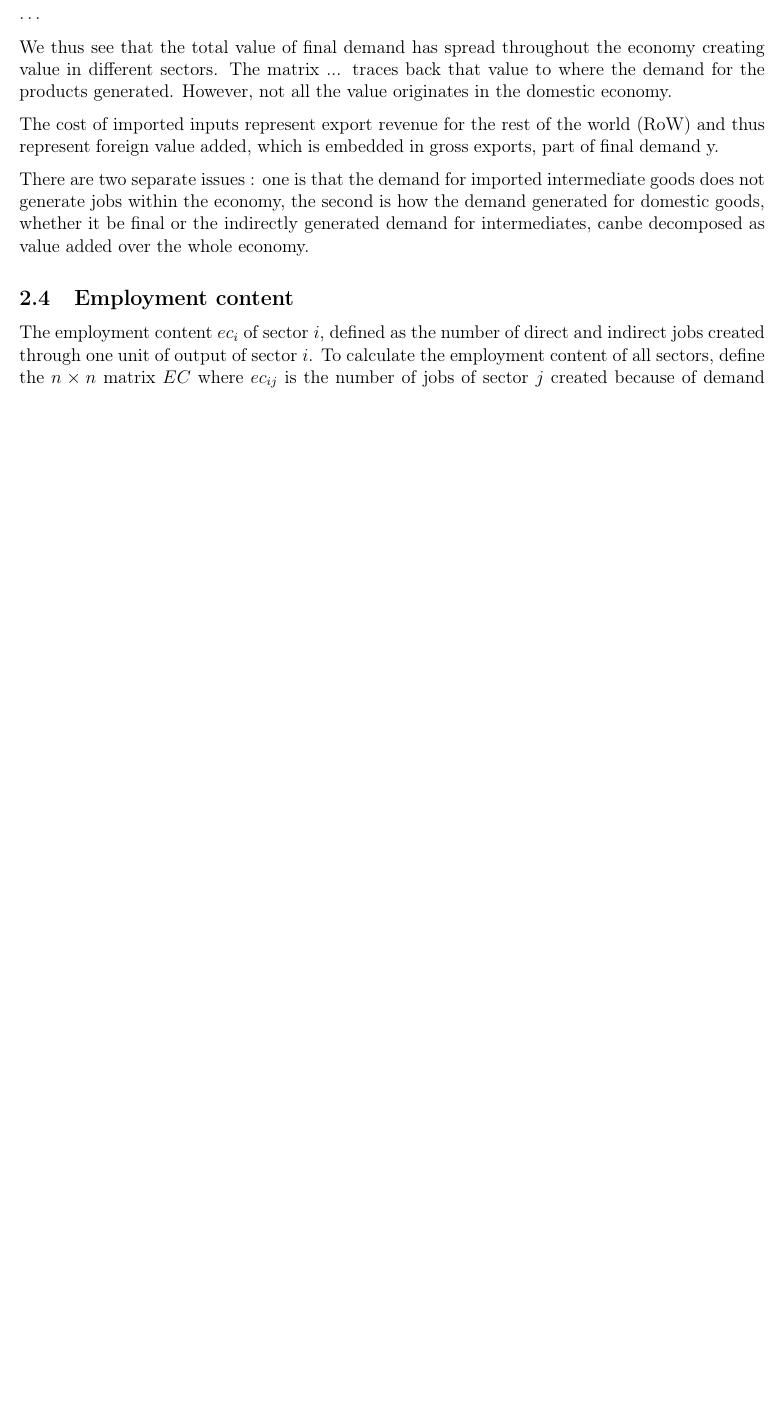
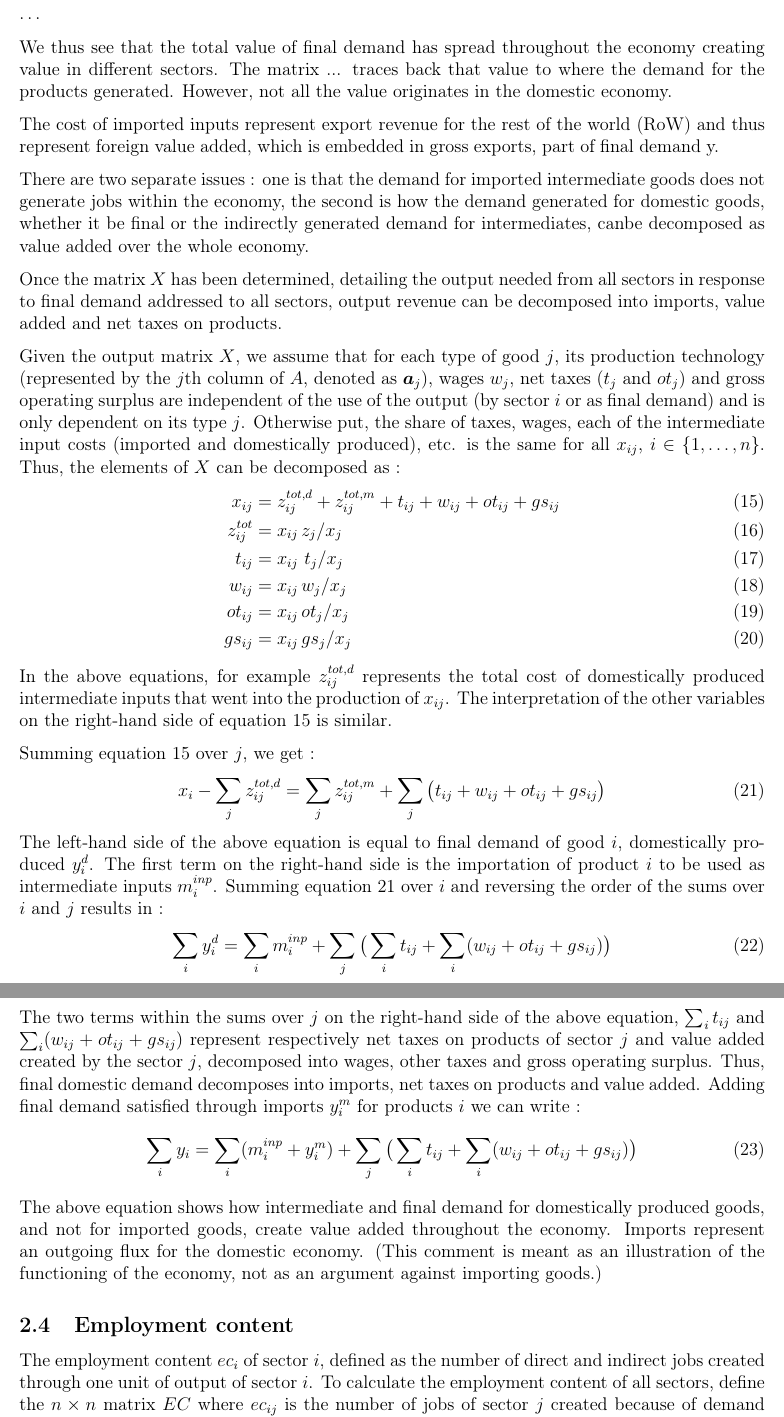
Before and after one commit to liesbethdf/IOSA, a LaTeX document (project/doc/ZA_employment_transition_AFD.tex): part of page 9 of 39 before the commit and two parts of pages 9 and 10 of 40 after it, the two joined at a grey line, cut so that both start at the same text, the shorter picture padded with empty space. Compiled offline with pdfLaTeX.

Commit message:
wrote piece on output decomposition

```diff
--- a/project/doc/ZA_employment_transition_AFD.tex
+++ b/project/doc/ZA_employment_transition_AFD.tex
@@ -355,6 +353,36 @@ We thus see that the total value of final demand has spread throughout the econo
 The cost of imported inputs represent export revenue for the rest of the world (RoW) and thus represent foreign value added, which is embedded in gross exports, part of final demand y.
 
 There are two separate issues : one is that the demand for imported intermediate goods does not generate jobs within the economy, the second is how the demand generated for domestic goods, whether it be final or the indirectly generated demand for intermediates, canbe decomposed as value added over the whole economy.
+
+% From here on down, new text.
+
+Once the matrix $X$ has been determined, detailing the output needed from all sectors in response to final demand addressed to all sectors, output revenue can be decomposed into imports, value added and net taxes on products.
+
+Given the output matrix $X$, we assume that for each type of good $j$, its production technology (represented by  the $j$th column of $A$, denoted as $\boldsymbol{a}_j$), wages $w_j$, net taxes ($t_j$ and $ot_j$)  and gross operating surplus are independent of the use of the output (by sector $i$ or as final demand) and is only dependent on its type $j$. Otherwise put, the share of taxes, wages, each of the intermediate input costs (imported and domestically produced), etc. is the same for all $x_{ij}$, $i$ $\in$ $\{1,\ldots, n\}$. Thus, the elements of $X$ can be decomposed as :
+\begin{align}
+x_{ij} &= z^{tot,d}_{ij} + z^{tot,m}_{ij} + t_{ij} + w_{ij} + ot_{ij} + gs_{ij} \label{decompositionOutput1} \\
+z^{tot}_{ij} &= x_{ij} \, z_j/x_j \\
+t_{ij} &= x_{ij} \, \, t_j/x_j \\
+w_{ij} &= x_{ij} \, w_j/x_j \\
+ot_{ij} &= x_{ij} \, ot_j/x_j \\
+gs_{ij} &= x_{ij} \, gs_j/x_j
+\end{align}
+%Introducing the matrices $Z^{tot}$, $T$, $W$, $OT$, $\mli{GS}$ with as elements the respective variables denoted with the same minuscule letters on the right-hand side of equation \ref{decompositionOutput},
+In the above equations, for example $z^{tot,d}_{ij}$ represents the total cost of domestically produced intermediate inputs that went into the production of $x_{ij}$. The interpretation of the other variables on the right-hand side of equation \ref{decompositionOutput1} is similar.
+
+Summing equation \ref{decompositionOutput1} over $j$, we get :
+\begin{equation}
+x_i - \sum_j z^{tot,d}_{ij}  = \sum_j z^{tot,m}_{ij} + \sum_j \big(t_{ij} + w_{ij} + ot_{ij} + gs_{ij}\big) \label{decompositionOutput2}
+\end{equation}
+The left-hand side of the above equation is equal to final demand of good $i$, domestically produced $y^d_i$. The first term on the right-hand side is the importation of product $i$ to be used as intermediate inputs $m^{inp}_i$. Summing equation \ref{decompositionOutput2} over $i$ and reversing the order of the sums over $i$ and $j$ results in :
+\begin{equation}
+\sum_i y^d_i  = \sum_i m^{inp}_i + \sum_j \big( \sum_i t_{ij} + \sum_i (w_{ij} + ot_{ij} + gs_{ij})\big) \label{decompositionOutput3}
+\end{equation}
+The two terms within the sums over $j$ on the right-hand side of the above equation, $\sum_i t_{ij}$ and $\sum_i (w_{ij} + ot_{ij} + gs_{ij})$ represent respectively net taxes on products of sector $j$ and value added created by the sector $j$, decomposed into wages, other taxes and gross operating surplus. Thus, final domestic demand decomposes into imports, net taxes on products and value added. Adding final demand satisfied through imports $y^m_i$ for products $i$ we can write :
+\begin{equation}
+\sum_i y_i =  \sum_i (m^{inp}_i + y^m_i) + \sum_j \big( \sum_i t_{ij} + \sum_i (w_{ij} + ot_{ij} + gs_{ij})\big) \label{decompositionOutput4}
+\end{equation}
+The above equation shows how intermediate and final demand for domestically produced goods, and not for imported goods, create value added throughout the economy. Imports represent an outgoing flux for the domestic economy. (This comment is meant as an illustration of the functioning of the economy, not as an argument against importing goods.)
 
 
 \subsection{Employment content}
```
Also changed, not shown: project/doc/ZA_employment_transition_AFD.tex (2 more changed lines).
